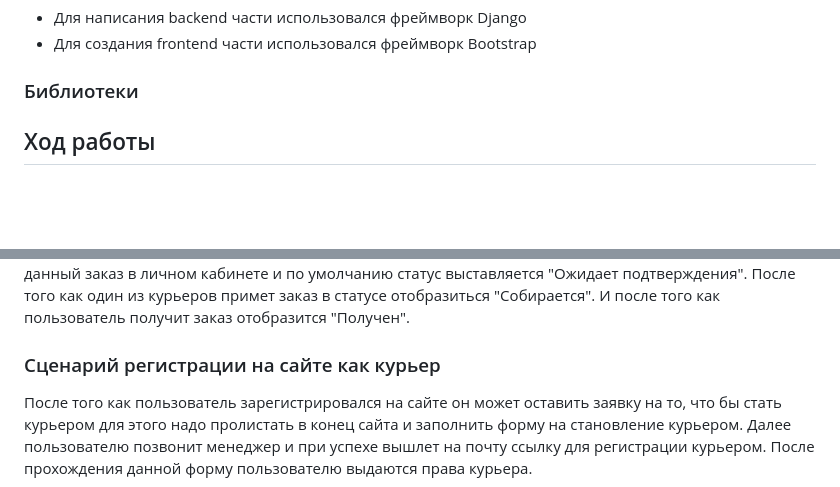
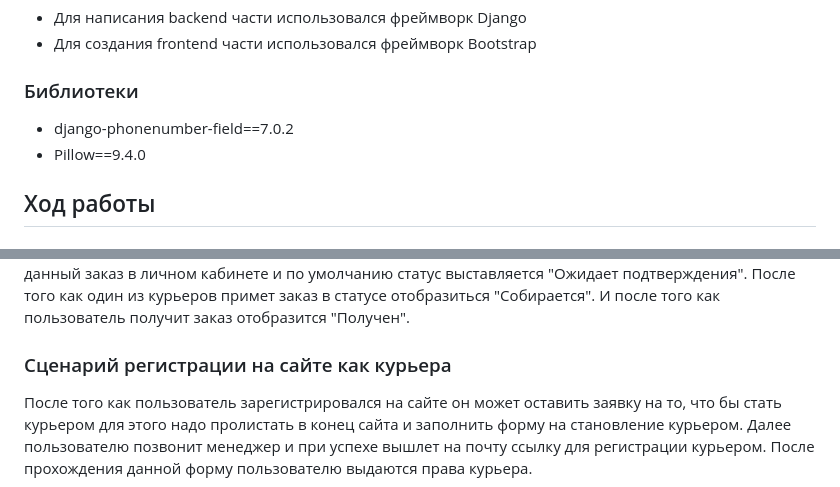
Before and after one commit to Maximiliano-16/courier-service, a Markdown page: README.md, 2 parts joined by grey strips. Rendered like a GitHub page; blank space fills up the shorter version.

```diff
--- a/README.md
+++ b/README.md
@@ -23,6 +23,9 @@
 
 ### Библиотеки
 
++ django-phonenumber-field==7.0.2
++ Pillow==9.4.0
+
 ## Ход работы
 
 ### 1. Разработка пользовательского интерфейса
@@ -37,7 +44,7 @@
 выставляется "Ожидает подтверждения". После того как один из курьеров примет заказ в статусе отобразиться "Собирается".
 И после того как пользователь получит заказ отобразится "Получен".
 
-### Сценарий регистрации на сайте как курьер
+### Сценарий регистрации на сайте как курьера
 
 После того как пользователь зарегистрировался на сайте он может оставить заявку на то, что бы стать курьером для этого
 надо пролистать в конец сайта и заполнить форму на становление курьером. Далее пользователю позвонит менеджер и при
```
Also changed, not shown: other parts of README.md (+13 -0 lines).
